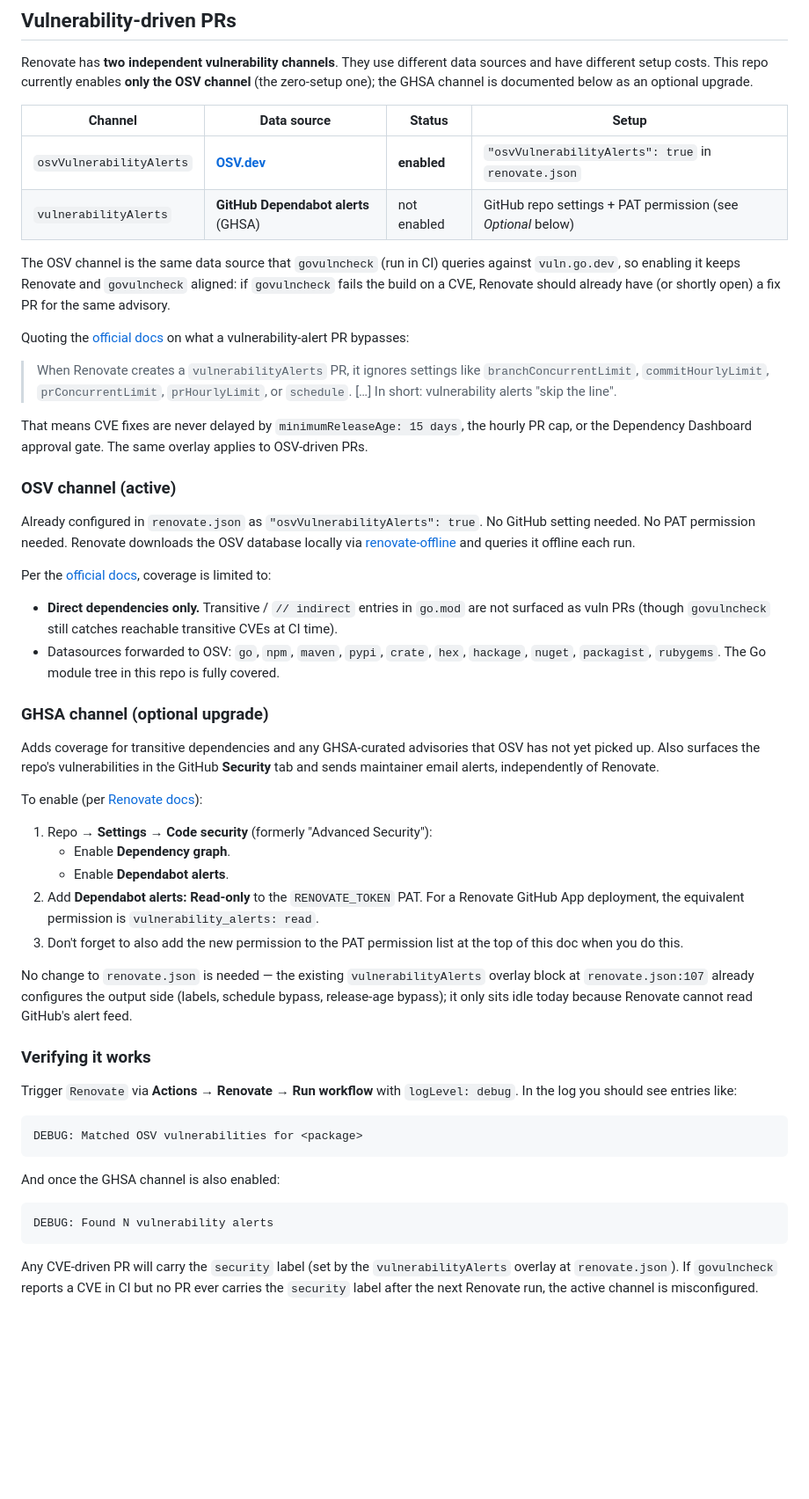
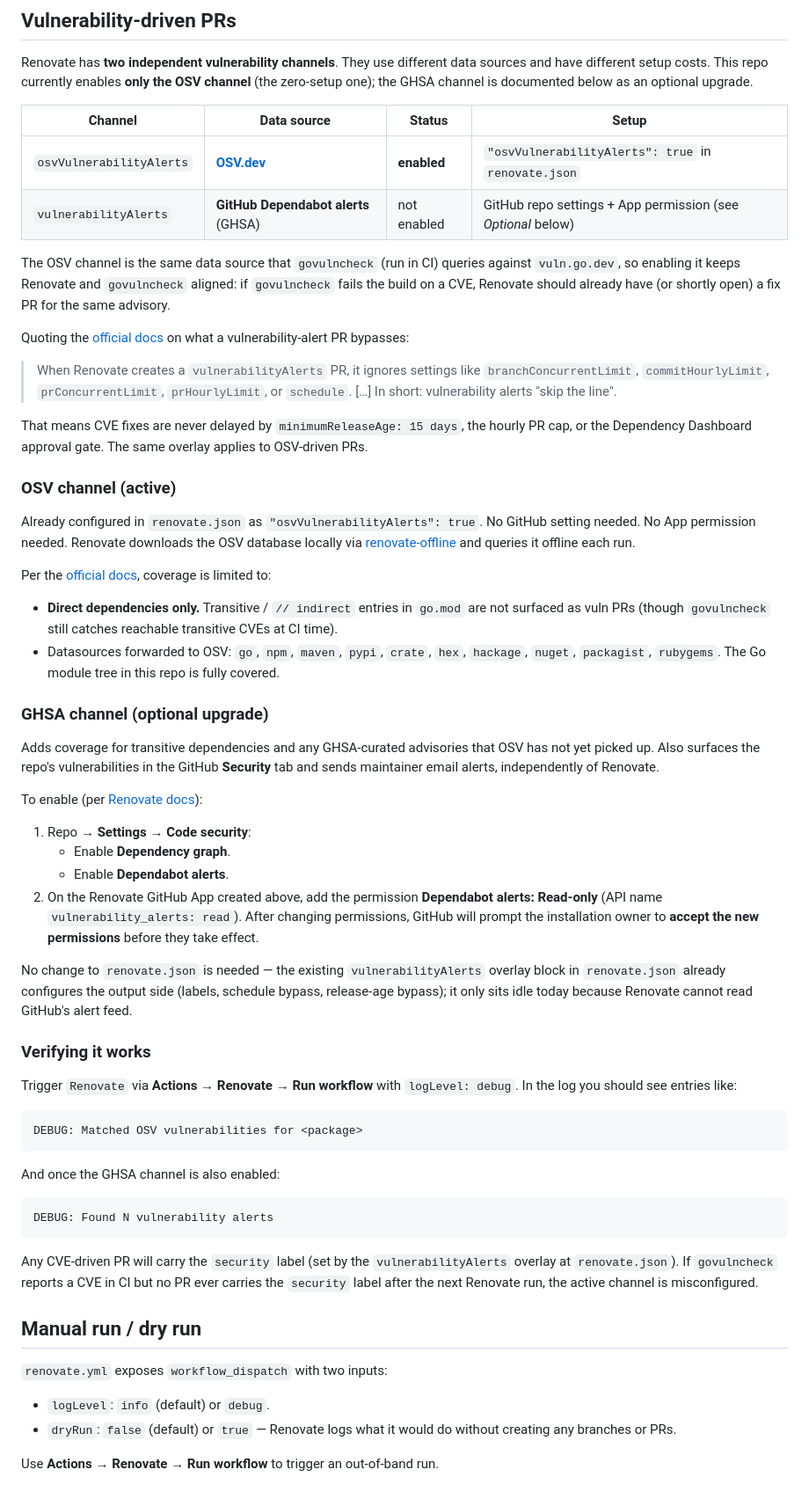
Before and after one commit to enoqv/test, a Markdown page: docs/renovate.md, the part around one of its changes. Shown at 88% size. Rendered like a GitHub page; blank space fills up the shorter version.

```diff
--- a/docs/renovate.md
+++ b/docs/renovate.md
@@ -31,7 +93,7 @@ GHSA channel is documented below as an optional upgrade.
 | Channel                   | Data source                           | Status          | Setup                                                      |
 | ------------------------- | ------------------------------------- | --------------- | ---------------------------------------------------------- |
 | `osvVulnerabilityAlerts`  | **[OSV.dev](https://osv.dev/)**       | **enabled**     | `"osvVulnerabilityAlerts": true` in `renovate.json`        |
-| `vulnerabilityAlerts`     | **GitHub Dependabot alerts** (GHSA)   | not enabled     | GitHub repo settings + PAT permission (see *Optional* below) |
+| `vulnerabilityAlerts`     | **GitHub Dependabot alerts** (GHSA)   | not enabled     | GitHub repo settings + App permission (see *Optional* below) |
 
 The OSV channel is the same data source that `govulncheck` (run in CI)
 queries against `vuln.go.dev`, so enabling it keeps Renovate and
@@ -54,7 +116,7 @@ overlay applies to OSV-driven PRs.
 ### OSV channel (active)
 
 Already configured in `renovate.json` as `"osvVulnerabilityAlerts": true`.
-No GitHub setting needed. No PAT permission needed. Renovate downloads
+No GitHub setting needed. No App permission needed. Renovate downloads
 the OSV database locally via
 [renovate-offline](https://github.com/renovatebot/osv-offline) and
 queries it offline each run.
@@ -79,19 +141,20 @@ email alerts, independently of Renovate.
 To enable (per
 [Renovate docs](https://docs.renovatebot.com/configuration-options/#vulnerabilityalerts)):
 
-1. Repo → **Settings → Code security** (formerly "Advanced Security"):
+1. Repo → **Settings → Code security**:
    - Enable **Dependency graph**.
    - Enable **Dependabot alerts**.
-2. Add **Dependabot alerts: Read-only** to the `RENOVATE_TOKEN` PAT.
-   For a Renovate GitHub App deployment, the equivalent permission is
-   `vulnerability_alerts: read`.
-3. Don't forget to also add the new permission to the PAT permission
-   list at the top of this doc when you do this.
+2. On the Renovate GitHub App created above, add the permission
+   **Dependabot alerts: Read-only** (API name `vulnerability_alerts:
+   read`). After changing permissions, GitHub will prompt the
+   installation owner to **accept the new permissions** before they
+   take effect.
 
-No change to `renovate.json` is needed — the existing `vulnerabilityAlerts`
-overlay block at `renovate.json:107` already configures the output
-side (labels, schedule bypass, release-age bypass); it only sits idle
-today because Renovate cannot read GitHub's alert feed.
+No change to `renovate.json` is needed — the existing
+`vulnerabilityAlerts` overlay block in `renovate.json` already
+configures the output side (labels, schedule bypass, release-age
+bypass); it only sits idle today because Renovate cannot read
+GitHub's alert feed.
 
 ### Verifying it works
 
@@ -112,3 +175,14 @@ Any CVE-driven PR will carry the `security` label (set by the
 `vulnerabilityAlerts` overlay at `renovate.json`). If `govulncheck`
 reports a CVE in CI but no PR ever carries the `security` label after
 the next Renovate run, the active channel is misconfigured.
+
+## Manual run / dry run
+
+`renovate.yml` exposes `workflow_dispatch` with two inputs:
+
+- `logLevel`: `info` (default) or `debug`.
+- `dryRun`: `false` (default) or `true` — Renovate logs what it would
+  do without creating any branches or PRs.
+
+Use **Actions → Renovate → Run workflow** to trigger an out-of-band
+run.
```
Also changed, not shown: other parts of docs/renovate.md (+80 -18 lines), 1 other file.
